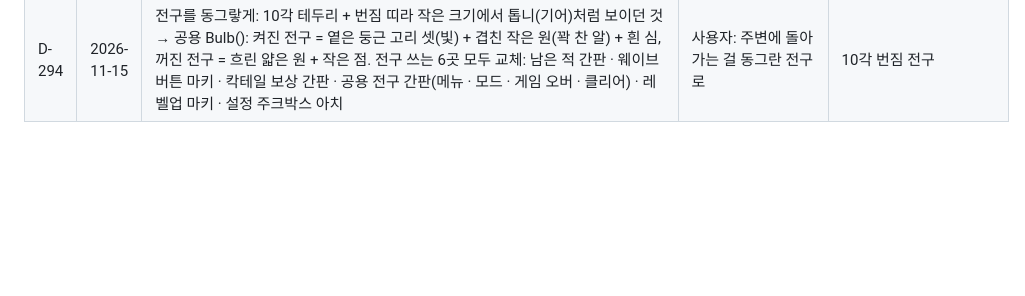
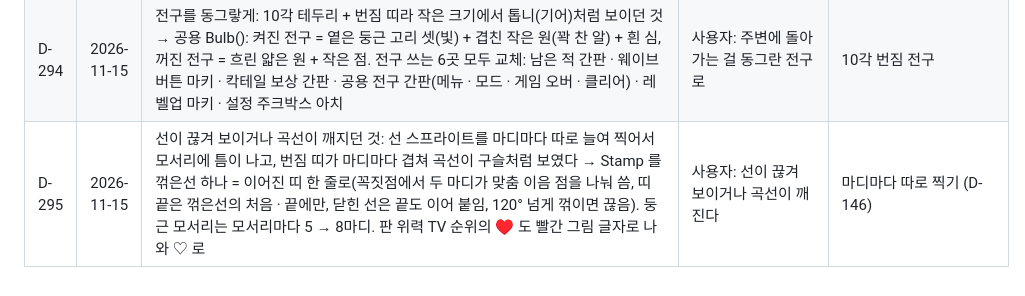
Before and after one commit to myLim820206/ProjectB, a Markdown page: docs/05-decision-log.md, the part around the change. GitHub-like rendering; blank space fills up the shorter version.

Commit message:
Neon lines stamped as one joined strip per polyline: no gaps at corners, no beading on curves; smoother rounded corners (D-295)
Co-Authored-By: Claude Opus 5.5 <noreply@anthropic.com>

```diff
--- a/docs/05-decision-log.md
+++ b/docs/05-decision-log.md
@@ -298,3 +298,4 @@
 | D-292 | 2026-11-15 | 스테이지 실패(게임 오버) 시안 2종 추가 (기존 A = 꺼져 가는 'LAST CALL' + 영수증): B CLOSED(반쯤 내려온 셔터 문에 기울어 걸린 빨간 'CLOSED' 판, '오늘 영업은 여기까지', 다시 열기 / 메인 메뉴로), C BUST(포커 '버스트' — 글자 하나가 꺼진 'BUST' 아래 카드 다섯 장이 흩어져 떨어짐, '패가 무너졌다', 한 판 더 / 메인 메뉴로). 셋 다 아래에 바 영수증(처치 · 레벨 · 최고 기록 · 받은 칩) | 사용자: 스테이지 실패 시안도 필요 | — |
 | D-293 | 2026-11-15 | 남은 화면 6개를 네온 바 시안대로 구현 (게임 오버는 시안 A LAST CALL 확정): 메뉴(Esc) = 'BREAK TIME' 전구 간판 + 두 겹 튜브 버튼, 설정 = 주크박스(전구 아치 + 'JUKEBOX', 선택지는 알약 튜브 · 켜진 것 분홍, 고른 줄 하트), 모드 고르기 = 'PICK A BOOTH' 간판 + 부스 카드(차양 · 두 겹 틀 · 속 빈 네온 숫자 · 잠금 자물쇠 · 클리어 금별 · 고른 부스 하트), 게임 오버 = 글자 셋이 지직거리며 꺼져 가는 'LAST CALL' + 바 영수증(웨이브 · 처치 · 레벨 · 최고 기록 · 랭킹 · 받은 칩 · 모은 칩) + [다시 한 판 (R)] [메인 메뉴로] 버튼(메인 메뉴로 클릭 = 시작 화면, 그 밖 클릭 = 다시 한 판), 클리어 = 'CHEERS!' 간판 + 잔 부딪치기 불꽃 + 영수증 + [시작 화면으로], 스킬 트리 = 벽돌 벽 + 걸린 'SKILL TREE' 간판 + 정보 알약(겹치지 않게) + 코스터 노드(둥근 · 네모 · 팔각 키스톤) + 키스톤 이름은 바깥쪽 어두운 판 위. 공용 BulbSign · TubeBtn · Receipt. 에디터 F10 = 게임 오버, Shift+F10 = 클리어 미리 보기 | 사용자: 1번(LAST CALL) 확정, 나머지 적용 | 옛 하늘색 창들 |
 | D-294 | 2026-11-15 | 전구를 동그랗게: 10각 테두리 + 번짐 띠라 작은 크기에서 톱니(기어)처럼 보이던 것 → 공용 Bulb(): 켜진 전구 = 옅은 둥근 고리 셋(빛) + 겹친 작은 원(꽉 찬 알) + 흰 심, 꺼진 전구 = 흐린 얇은 원 + 작은 점. 전구 쓰는 6곳 모두 교체: 남은 적 간판 · 웨이브 버튼 마키 · 칵테일 보상 간판 · 공용 전구 간판(메뉴 · 모드 · 게임 오버 · 클리어) · 레벨업 마키 · 설정 주크박스 아치 | 사용자: 주변에 돌아가는 걸 동그란 전구로 | 10각 번짐 전구 |
+| D-295 | 2026-11-15 | 선이 끊겨 보이거나 곡선이 깨지던 것: 선 스프라이트를 마디마다 따로 늘여 찍어서 모서리에 틈이 나고, 번짐 띠가 마디마다 겹쳐 곡선이 구슬처럼 보였다 → Stamp 를 꺾은선 하나 = 이어진 띠 한 줄로(꼭짓점에서 두 마디가 맞춤 이음 점을 나눠 씀, 띠 끝은 꺾은선의 처음 · 끝에만, 닫힌 선은 끝도 이어 붙임, 120° 넘게 꺾이면 끊음). 둥근 모서리는 모서리마다 5 → 8마디. 판 위력 TV 순위의 ♥ 도 빨간 그림 글자로 나와 ♡ 로 | 사용자: 선이 끊겨 보이거나 곡선이 깨진다 | 마디마다 따로 찍기 (D-146) |
```
Also changed, not shown: docs/images/screens-mock/lines_joined.png (added), 2 other files.
